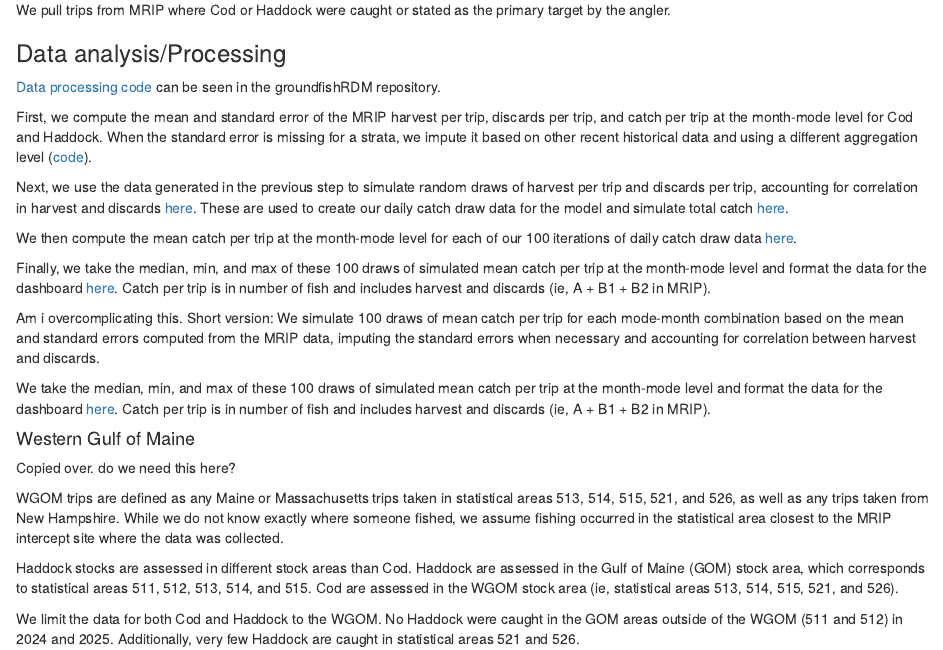
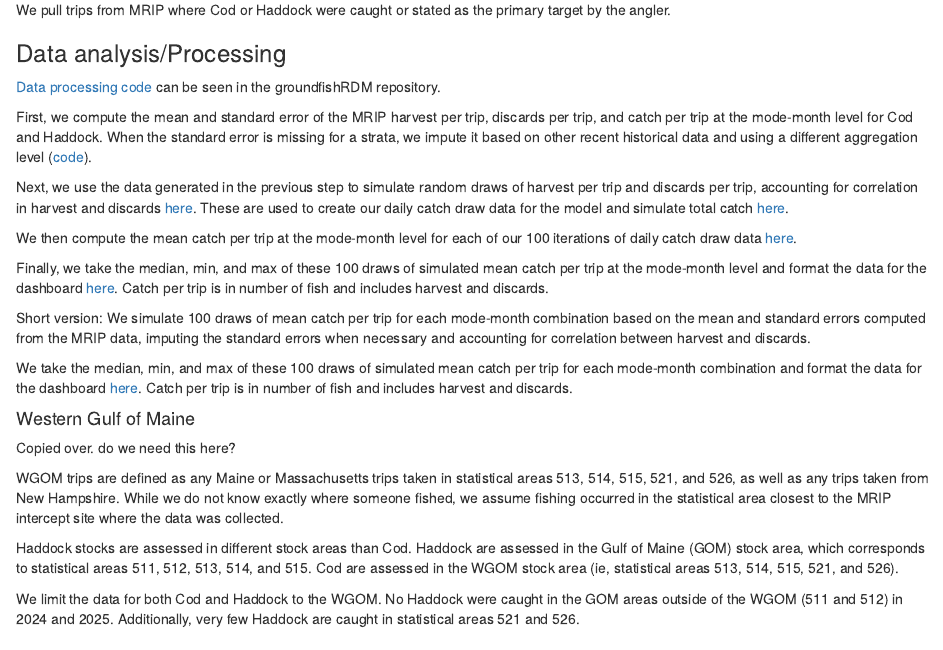
Before and after one commit to NEFSC/READ-SSB-recdashboard, an R Markdown document (docs/cpt_cod_haddock.Rmd): the page in a window 1100 px wide, from 400 px down. Rendered offline with R 4.5, knitr and Pandoc, with nearby package versions.

Commit message:
keep mode-month consistent

```diff
--- a/docs/cpt_cod_haddock.Rmd
+++ b/docs/cpt_cod_haddock.Rmd
@@ -24,19 +24,19 @@ We pull trips from MRIP where Cod or Haddock were caught or stated as the primar
 
 [Data processing code](https://github.com/kimberly-bastille/groundfishRDM/blob/main/Code/pre_sim) can be seen in the groundfishRDM repository.
 
-First, we compute the mean and standard error of the MRIP harvest per trip, discards per trip, and catch per trip at the month-mode level for Cod and Haddock. When the standard error is missing for a strata, we impute it based on other recent historical data and using a different aggregation level ([code](https://github.com/kimberly-bastille/groundfishRDM/blob/main/Code/pre_sim/calibration_catch_per_trip_part1.do)).
+First, we compute the mean and standard error of the MRIP harvest per trip, discards per trip, and catch per trip at the mode-month level for Cod and Haddock. When the standard error is missing for a strata, we impute it based on other recent historical data and using a different aggregation level ([code](https://github.com/kimberly-bastille/groundfishRDM/blob/main/Code/pre_sim/calibration_catch_per_trip_part1.do)).
 
 Next, we use the data generated in the previous step to simulate random draws of harvest per trip and discards per trip, accounting for correlation in harvest and discards [here](https://github.com/kimberly-bastille/groundfishRDM/blob/main/Code/pre_sim/copula_modeling_calibration.R). These are used to create our daily catch draw data for the model and simulate total catch [here](https://github.com/kimberly-bastille/groundfishRDM/blob/main/Code/pre_sim/calibration_catch_per_trip_part2.do).
 
-We then compute the mean catch per trip at the month-mode level for each of our 100 iterations of daily catch draw data [here](https://github.com/kimberly-bastille/groundfishRDM/blob/main/Code/pre_sim/compare_calibration_data_to_MRIP.do).
+We then compute the mean catch per trip at the mode-month level for each of our 100 iterations of daily catch draw data [here](https://github.com/kimberly-bastille/groundfishRDM/blob/main/Code/pre_sim/compare_calibration_data_to_MRIP.do).
 
-Finally, we take the median, min, and max of these 100 draws of simulated mean catch per trip at the month-mode level and format the data for the dashboard [here](https://github.com/kimberly-bastille/groundfishRDM/blob/main/Code/pre_sim/rdb_processing_catch_per_trip.do). Catch per trip is in number of fish and includes harvest and discards (ie, A + B1 + B2 in MRIP).
+Finally, we take the median, min, and max of these 100 draws of simulated mean catch per trip at the mode-month level and format the data for the dashboard [here](https://github.com/kimberly-bastille/groundfishRDM/blob/main/Code/pre_sim/rdb_processing_catch_per_trip.do). Catch per trip is in number of fish and includes harvest and discards.
 
-Am i overcomplicating this.
+
 Short version:
 We simulate 100 draws of mean catch per trip for each mode-month combination based on the mean and standard errors computed from the MRIP data, imputing the standard errors when necessary and accounting for correlation between harvest and discards.
 
-We take the median, min, and max of these 100 draws of simulated mean catch per trip at the month-mode level and format the data for the dashboard [here](https://github.com/kimberly-bastille/groundfishRDM/blob/main/Code/pre_sim/rdb_processing_catch_per_trip.do). Catch per trip is in number of fish and includes harvest and discards (ie, A + B1 + B2 in MRIP).
+We take the median, min, and max of these 100 draws of simulated mean catch per trip for each mode-month combination and format the data for the dashboard [here](https://github.com/kimberly-bastille/groundfishRDM/blob/main/Code/pre_sim/rdb_processing_catch_per_trip.do). Catch per trip is in number of fish and includes harvest and discards.
 
 ####  Western Gulf of Maine
 
```
